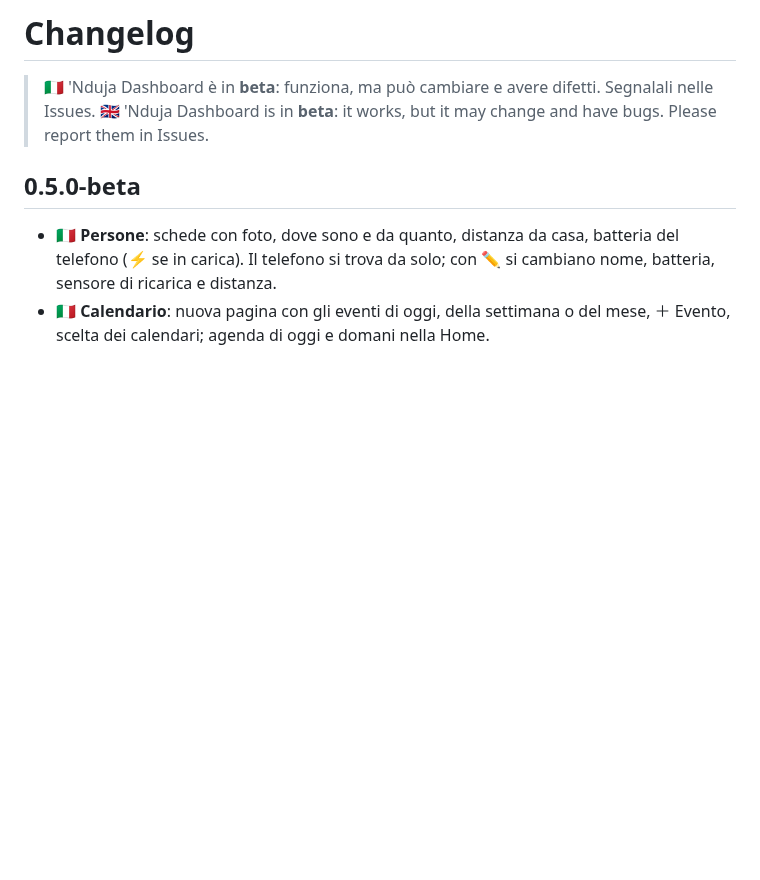
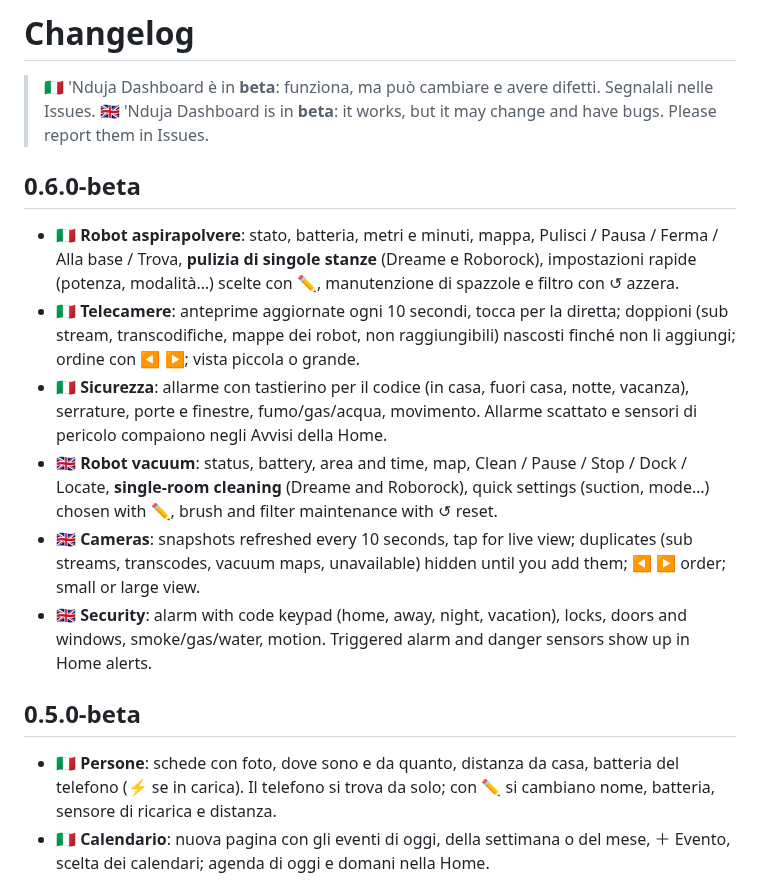
Before and after one commit to gionny781/nduja-dashboard, a Markdown page: CHANGELOG.md, the part around the change. GitHub-like rendering; blank space fills up the shorter version.

```diff
--- a/CHANGELOG.md
+++ b/CHANGELOG.md
@@ -2,6 +2,14 @@
 
 > 🇮🇹 'Nduja Dashboard è in **beta**: funziona, ma può cambiare e avere difetti. Segnalali nelle Issues.
 > 🇬🇧 'Nduja Dashboard is in **beta**: it works, but it may change and have bugs. Please report them in Issues.
+
+## 0.6.0-beta
+- 🇮🇹 **Robot aspirapolvere**: stato, batteria, metri e minuti, mappa, Pulisci / Pausa / Ferma / Alla base / Trova, **pulizia di singole stanze** (Dreame e Roborock), impostazioni rapide (potenza, modalità…) scelte con ✏️, manutenzione di spazzole e filtro con ↺ azzera.
+- 🇮🇹 **Telecamere**: anteprime aggiornate ogni 10 secondi, tocca per la diretta; doppioni (sub stream, transcodifiche, mappe dei robot, non raggiungibili) nascosti finché non li aggiungi; ordine con ◀ ▶; vista piccola o grande.
+- 🇮🇹 **Sicurezza**: allarme con tastierino per il codice (in casa, fuori casa, notte, vacanza), serrature, porte e finestre, fumo/gas/acqua, movimento. Allarme scattato e sensori di pericolo compaiono negli Avvisi della Home.
+- 🇬🇧 **Robot vacuum**: status, battery, area and time, map, Clean / Pause / Stop / Dock / Locate, **single-room cleaning** (Dreame and Roborock), quick settings (suction, mode…) chosen with ✏️, brush and filter maintenance with ↺ reset.
+- 🇬🇧 **Cameras**: snapshots refreshed every 10 seconds, tap for live view; duplicates (sub streams, transcodes, vacuum maps, unavailable) hidden until you add them; ◀ ▶ order; small or large view.
+- 🇬🇧 **Security**: alarm with code keypad (home, away, night, vacation), locks, doors and windows, smoke/gas/water, motion. Triggered alarm and danger sensors show up in Home alerts.
 
 ## 0.5.0-beta
 - 🇮🇹 **Persone**: schede con foto, dove sono e da quanto, distanza da casa, batteria del telefono (⚡ se in carica). Il telefono si trova da solo; con ✏️ si cambiano nome, batteria, sensore di ricarica e distanza.
```
Also changed, not shown: README.md (+5 -3 lines), ROADMAP.md (+5 -1 lines), docs/security.png (added), 13 other files.
